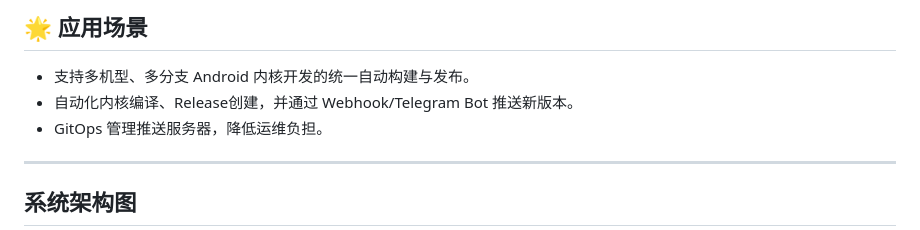
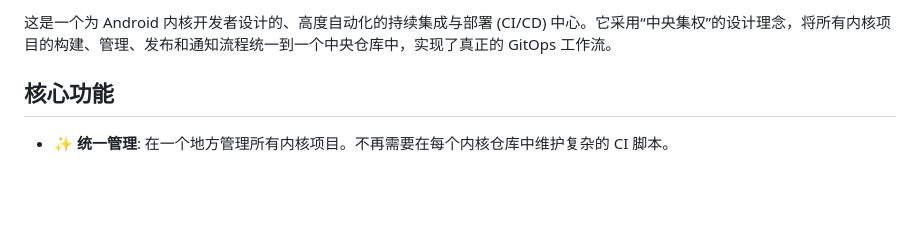
Before and after one commit to liumeng1201/S23_CI_Center, a Markdown page: README.md, the part around the change printed below. Rendered like a GitHub page; blank space fills up the shorter version.

```diff
--- a/README.md
+++ b/README.md
@@ -7,10 +11,7 @@
 
-## 🌟 应用场景
-- 支持多机型、多分支 Android 内核开发的统一自动构建与发布。
-- 自动化内核编译、Release创建，并通过 Webhook/Telegram Bot 推送新版本。
-- GitOps 管理推送服务器，降低运维负担。
+这是一个为 Android 内核开发者设计的、高度自动化的持续集成与部署 (CI/CD) 中心。它采用“中央集权”的设计理念，将所有内核项目的构建、管理、发布和通知流程统一到一个中央仓库中，实现了真正的 GitOps 工作流。
 
----
+## 核心功能
 
-## 系统架构图
+* **✨ 统一管理**: 在一个地方管理所有内核项目。不再需要在每个内核仓库中维护复杂的 CI 脚本。
 
```
Also changed, not shown: other parts of README.md (+141 -92 lines).
